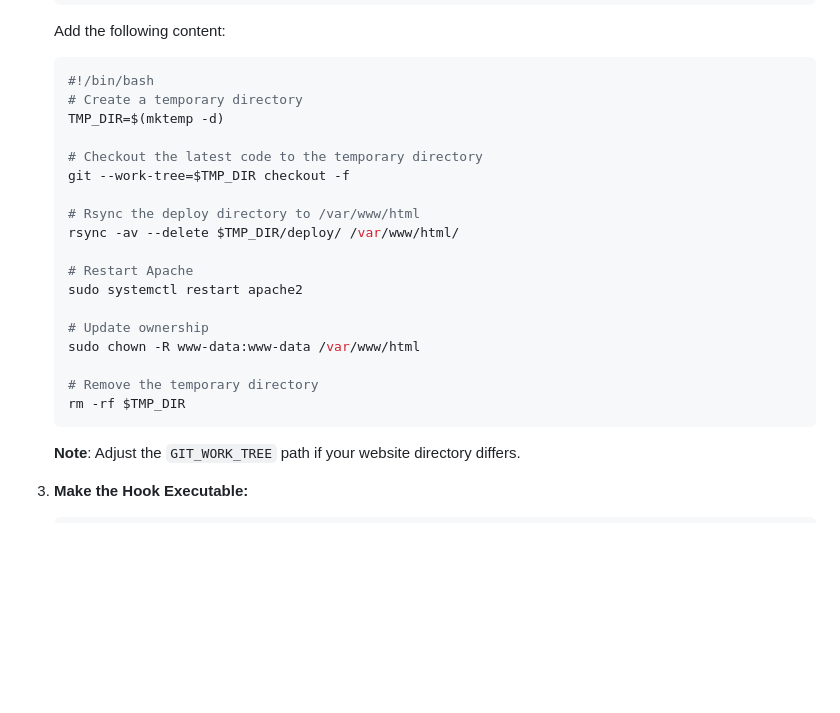
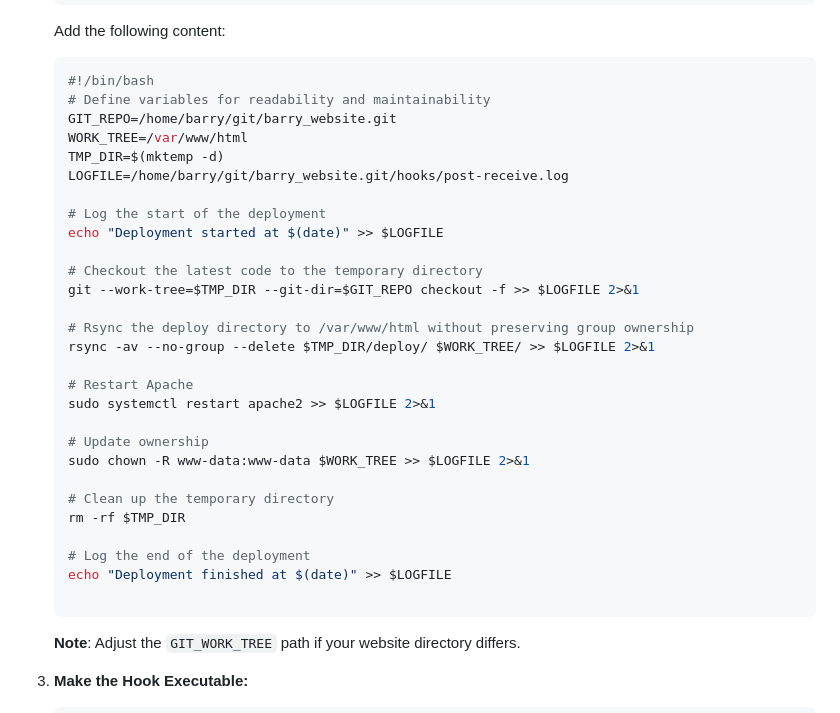
Before and after one commit to Sp0utn1k/barry_website, a Markdown page: README.md, the part around the change. GitHub-like rendering; blank space fills up the shorter version.

````diff
--- a/README.md
+++ b/README.md
@@ -183,23 +183,33 @@ To enable automatic deployment on new pushes, set up a Git post-receive hook.
 
     ```bash
     #!/bin/bash
-    # Create a temporary directory
+    # Define variables for readability and maintainability
+    GIT_REPO=/home/barry/git/barry_website.git
+    WORK_TREE=/var/www/html
     TMP_DIR=$(mktemp -d)
+    LOGFILE=/home/barry/git/barry_website.git/hooks/post-receive.log
+
+    # Log the start of the deployment
+    echo "Deployment started at $(date)" >> $LOGFILE
 
     # Checkout the latest code to the temporary directory
-    git --work-tree=$TMP_DIR checkout -f
+    git --work-tree=$TMP_DIR --git-dir=$GIT_REPO checkout -f >> $LOGFILE 2>&1
 
-    # Rsync the deploy directory to /var/www/html
-    rsync -av --delete $TMP_DIR/deploy/ /var/www/html/
+    # Rsync the deploy directory to /var/www/html without preserving group ownership
+    rsync -av --no-group --delete $TMP_DIR/deploy/ $WORK_TREE/ >> $LOGFILE 2>&1
 
     # Restart Apache
-    sudo systemctl restart apache2
+    sudo systemctl restart apache2 >> $LOGFILE 2>&1
 
     # Update ownership
-    sudo chown -R www-data:www-data /var/www/html
+    sudo chown -R www-data:www-data $WORK_TREE >> $LOGFILE 2>&1
 
-    # Remove the temporary directory
+    # Clean up the temporary directory
     rm -rf $TMP_DIR
+
+    # Log the end of the deployment
+    echo "Deployment finished at $(date)" >> $LOGFILE
+
     ```
 
     **Note**: Adjust the `GIT_WORK_TREE` path if your website directory differs.
````
